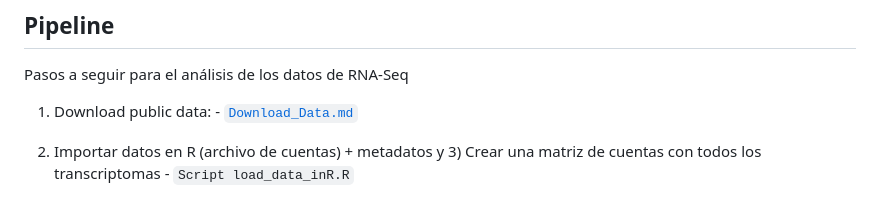
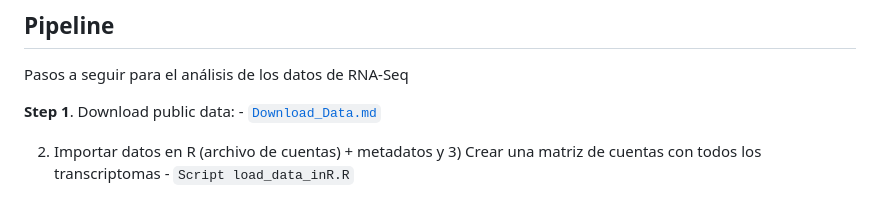
Before and after one commit to SKarr07/NeuRNAseq-project, a Markdown page: README.md, the part around the change. Drawn GitHub-style.

```diff
--- a/README.md
+++ b/README.md
@@ -12,7 +12,7 @@ Forma de citar en APA, DOI: URL
 
 Pasos a seguir para el análisis de los datos de RNA-Seq
 
-1) Download public data: - [`Download_Data.md`](https://github.com/SKarr07/NeuRNAseq-project/blob/main/Download_Data.md)
+**Step 1**. Download public data: - [`Download_Data.md`](https://github.com/SKarr07/NeuRNAseq-project/blob/main/Download_Data.md)
 
 2) Importar datos en R (archivo de cuentas) + metadatos y 3) Crear una matriz de cuentas con todos los transcriptomas - `Script load_data_inR.R`
 
```
